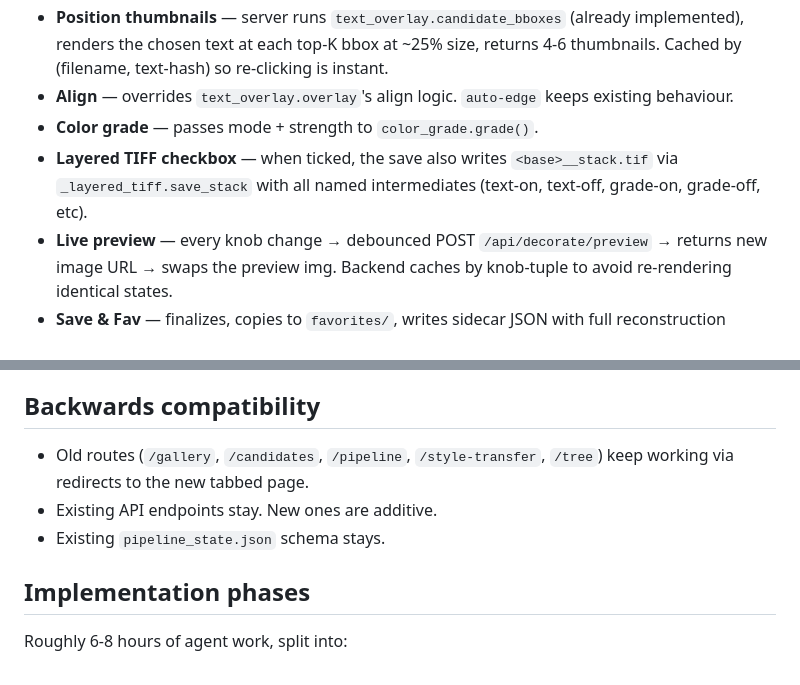
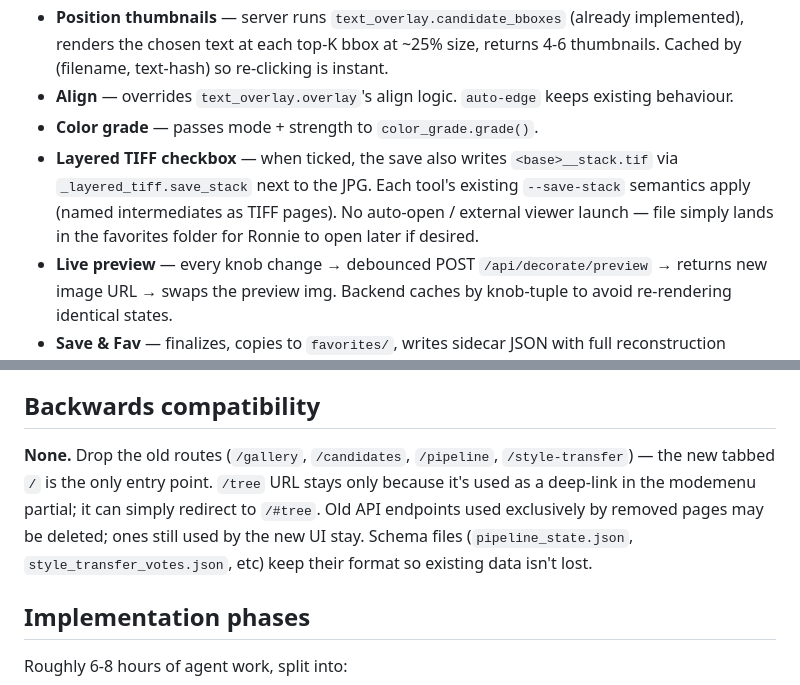
Before and after one commit to mecon2000/manipulating-photos, a Markdown page: plans/ui_revamp.md, 2 parts joined by grey strips. GitHub-like rendering.

Commit message:
ui plan: drop legacy-route compat, clarify TIFF checkbox saves alongside JPG only

```diff
--- a/plans/ui_revamp.md
+++ b/plans/ui_revamp.md
@@ -98,7 +98,7 @@ Opened from a Run-tab thumbnail's ✨ Decorate button.
 - **Position thumbnails** — server runs `text_overlay.candidate_bboxes` (already implemented), renders the chosen text at each top-K bbox at ~25% size, returns 4-6 thumbnails. Cached by (filename, text-hash) so re-clicking is instant.
 - **Align** — overrides `text_overlay.overlay`'s align logic. `auto-edge` keeps existing behaviour.
 - **Color grade** — passes mode + strength to `color_grade.grade()`.
-- **Layered TIFF checkbox** — when ticked, the save also writes `<base>__stack.tif` via `_layered_tiff.save_stack` with all named intermediates (text-on, text-off, grade-on, grade-off, etc).
+- **Layered TIFF checkbox** — when ticked, the save also writes `<base>__stack.tif` via `_layered_tiff.save_stack` next to the JPG. Each tool's existing `--save-stack` semantics apply (named intermediates as TIFF pages). No auto-open / external viewer launch — file simply lands in the favorites folder for Ronnie to open later if desired.
 - **Live preview** — every knob change → debounced POST `/api/decorate/preview` → returns new image URL → swaps the preview img. Backend caches by knob-tuple to avoid re-rendering identical states.
 - **Save & Fav** — finalizes, copies to `favorites/`, writes sidecar JSON with full reconstruction params (text + position + align + grade mode + grade strength + tiff flag + source + style), removes the Decorate item from Run-tab board.
 
@@ -133,9 +133,7 @@ GET  /api/pipeline/candidate/<f>/watermark
 
 ## Backwards compatibility
 
-- Old routes (`/gallery`, `/candidates`, `/pipeline`, `/style-transfer`, `/tree`) keep working via redirects to the new tabbed page.
-- Existing API endpoints stay. New ones are additive.
-- Existing `pipeline_state.json` schema stays.
+**None.** Drop the old routes (`/gallery`, `/candidates`, `/pipeline`, `/style-transfer`) — the new tabbed `/` is the only entry point. `/tree` URL stays only because it's used as a deep-link in the modemenu partial; it can simply redirect to `/#tree`. Old API endpoints used exclusively by removed pages may be deleted; ones still used by the new UI stay. Schema files (`pipeline_state.json`, `style_transfer_votes.json`, etc) keep their format so existing data isn't lost.
 
 ## Implementation phases
 
```
